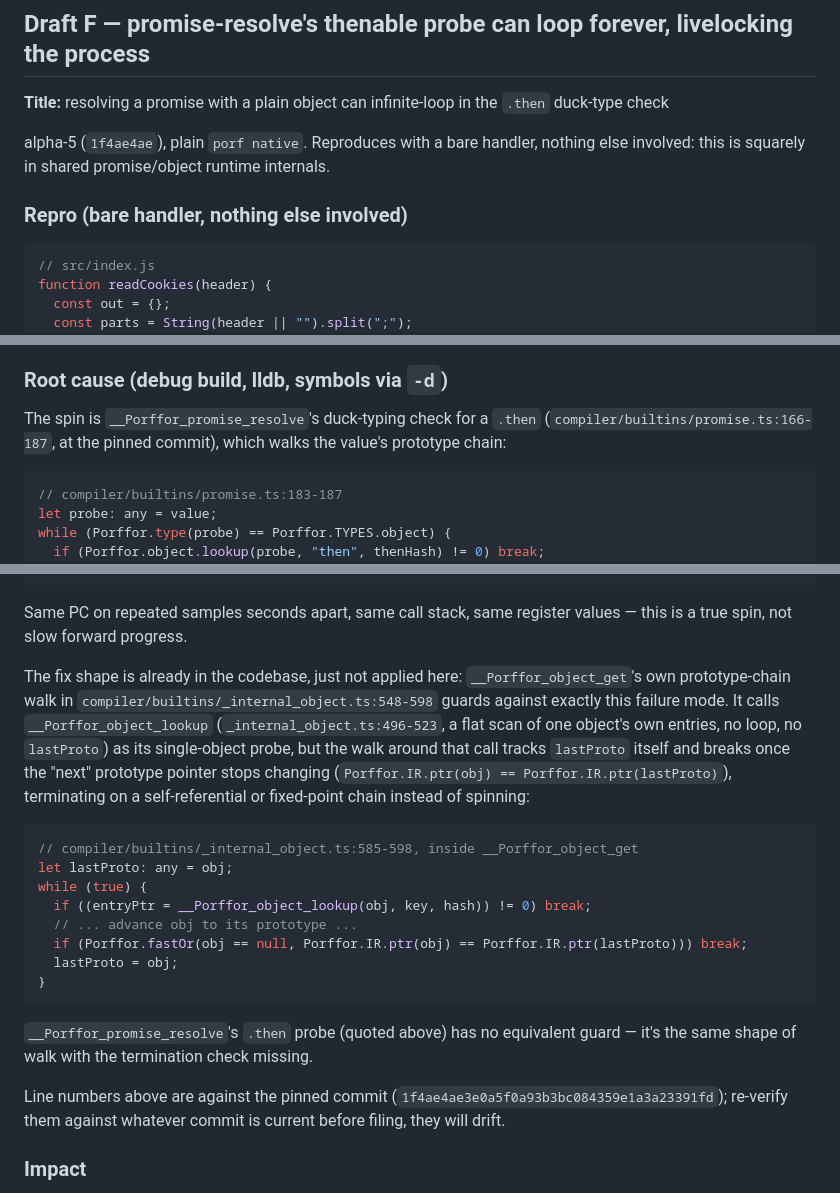
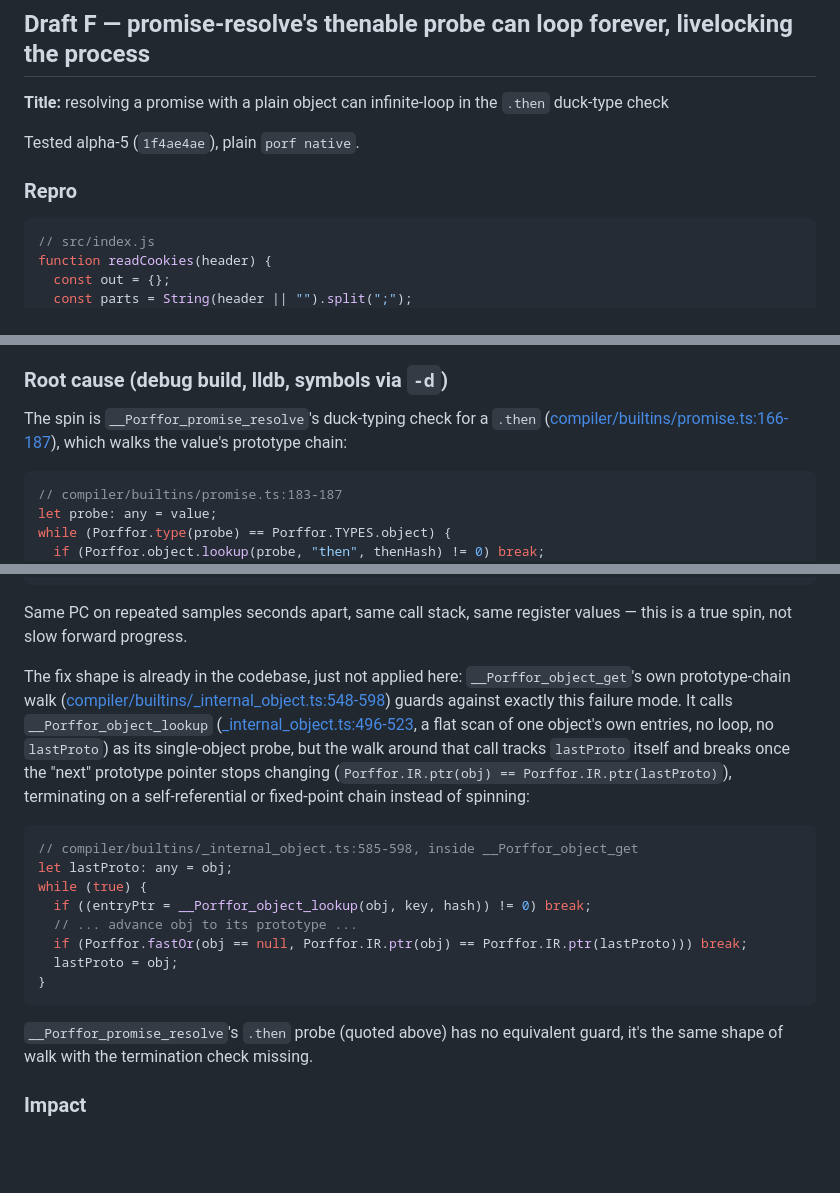
Before and after one commit to baronunread/sproutboat, a Markdown page: patches/UPSTREAM.md, 3 parts joined by grey strips. GitHub-like rendering; blank space fills up the shorter version.

Commit message:
docs(upstream): Draft F, real GitHub permalinks for line refs
Co-Authored-By: Claude Sonnet 5 <noreply@anthropic.com>
Claude-Session: https://claude.ai/code/session_01JYecLGd5WMHVrBQMuRCy8k

````diff
--- a/patches/UPSTREAM.md
+++ b/patches/UPSTREAM.md
@@ -214,11 +214,9 @@ Covered by `tests/porffor/capabilities/32-date-offset.js`.
 
 **Title:** resolving a promise with a plain object can infinite-loop in the `.then` duck-type check
 
-alpha-5 (`1f4ae4ae`), plain `porf native`. Reproduces with a bare handler,
-nothing else involved: this is squarely in shared promise/object runtime
-internals.
+Tested alpha-5 (`1f4ae4ae`), plain `porf native`.
 
-### Repro (bare handler, nothing else involved)
+### Repro
 
 ```js
 // src/index.js
@@ -274,8 +272,8 @@ how many times it's hit.
 ### Root cause (debug build, lldb, symbols via `-d`)
 
 The spin is `__Porffor_promise_resolve`'s duck-typing check for a `.then`
-(`compiler/builtins/promise.ts:166-187`, at the pinned commit), which walks
-the value's prototype chain:
+([compiler/builtins/promise.ts:166-187](https://github.com/CanadaHonk/porffor/blob/1f4ae4ae3e0a5f0a93b3bc084359e1a3a23391fd/compiler/builtins/promise.ts#L166-L187)),
+which walks the value's prototype chain:
 
 ```ts
 // compiler/builtins/promise.ts:183-187
@@ -313,14 +311,15 @@ Same PC on repeated samples seconds apart, same call stack, same register
 values — this is a true spin, not slow forward progress.
 
 The fix shape is already in the codebase, just not applied here:
-`__Porffor_object_get`'s own prototype-chain walk in
-`compiler/builtins/_internal_object.ts:548-598` guards against exactly this
-failure mode. It calls `__Porffor_object_lookup`
-(`_internal_object.ts:496-523`, a flat scan of one object's own entries, no
-loop, no `lastProto`) as its single-object probe, but the walk around that
-call tracks `lastProto` itself and breaks once the "next" prototype pointer
-stops changing (`Porffor.IR.ptr(obj) == Porffor.IR.ptr(lastProto)`),
-terminating on a self-referential or fixed-point chain instead of spinning:
+`__Porffor_object_get`'s own prototype-chain walk
+([compiler/builtins/_internal_object.ts:548-598](https://github.com/CanadaHonk/porffor/blob/1f4ae4ae3e0a5f0a93b3bc084359e1a3a23391fd/compiler/builtins/_internal_object.ts#L548-L598))
+guards against exactly this failure mode. It calls `__Porffor_object_lookup`
+([_internal_object.ts:496-523](https://github.com/CanadaHonk/porffor/blob/1f4ae4ae3e0a5f0a93b3bc084359e1a3a23391fd/compiler/builtins/_internal_object.ts#L496-L523),
+a flat scan of one object's own entries, no loop, no `lastProto`) as its
+single-object probe, but the walk around that call tracks `lastProto`
+itself and breaks once the "next" prototype pointer stops changing
+(`Porffor.IR.ptr(obj) == Porffor.IR.ptr(lastProto)`), terminating on a
+self-referential or fixed-point chain instead of spinning:
 
 ```ts
 // compiler/builtins/_internal_object.ts:585-598, inside __Porffor_object_get
@@ -334,11 +333,7 @@ while (true) {
 ```
 
 `__Porffor_promise_resolve`'s `.then` probe (quoted above) has no equivalent
-guard — it's the same shape of walk with the termination check missing.
-
-Line numbers above are against the pinned commit
-(`1f4ae4ae3e0a5f0a93b3bc084359e1a3a23391fd`); re-verify them against
-whatever commit is current before filing, they will drift.
+guard, it's the same shape of walk with the termination check missing.
 
 ### Impact
 
````
Also changed, not shown: other parts of patches/UPSTREAM.md (+1 -1 lines).
